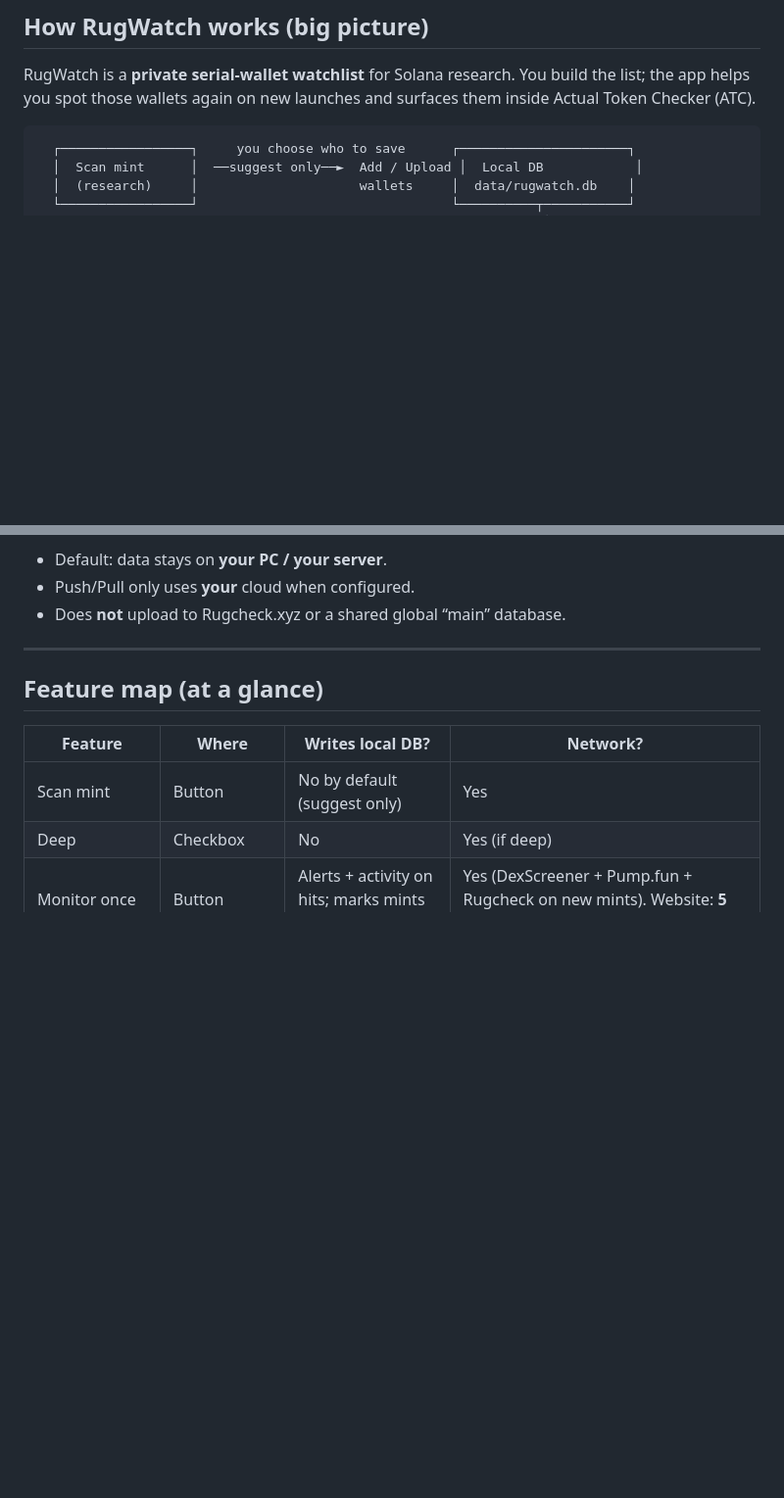
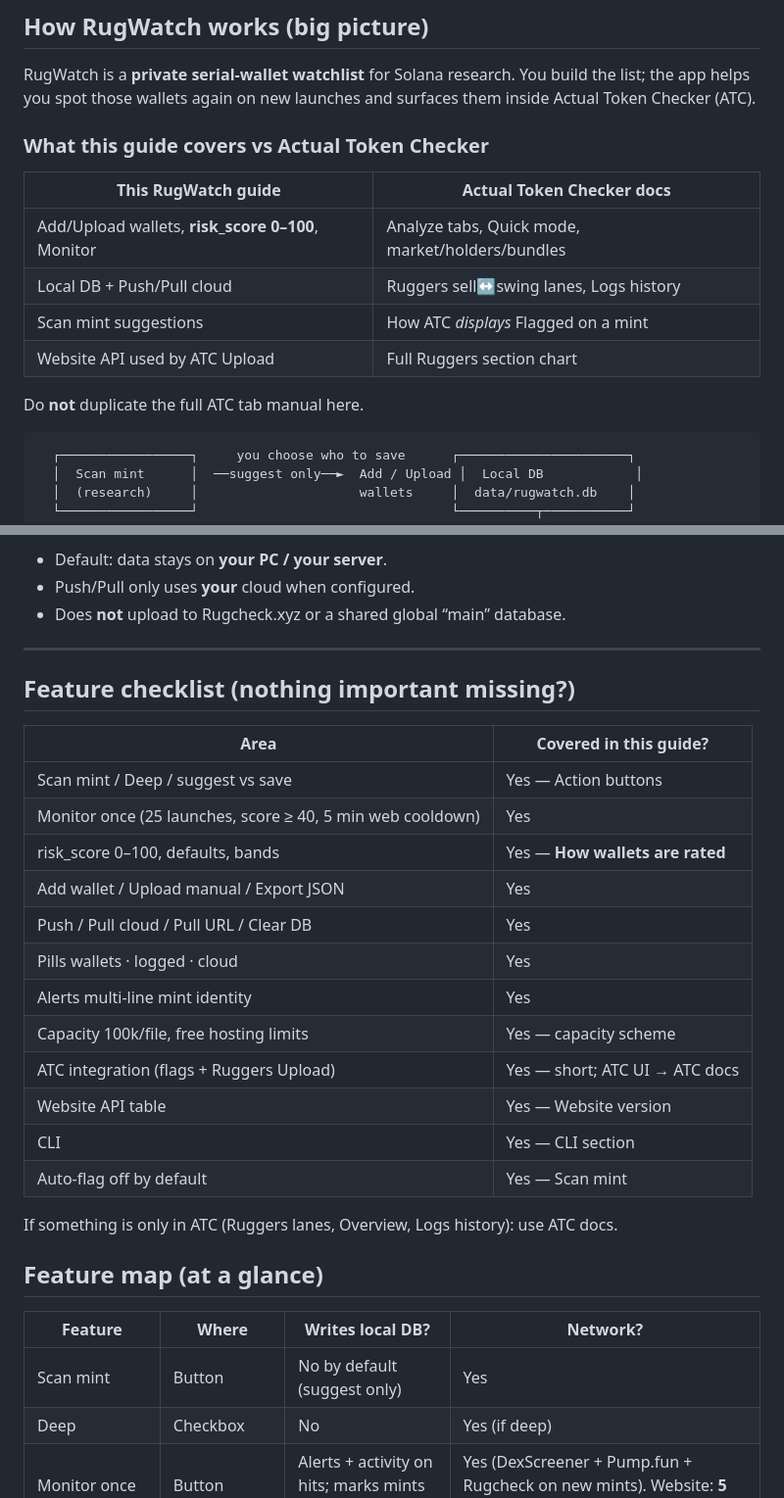
Before and after one commit to Greenwolf30/RugWatch, a Markdown page: RugCheck Documentation.md, 2 parts joined by grey strips. Shown at 98% size. Drawn GitHub-style; blank space fills up the shorter version.

````diff
--- a/RugCheck Documentation.md
+++ b/RugCheck Documentation.md
@@ -9,6 +9,17 @@ Complete user guide for the **RugWatch** desktop app **and** the optional **webs
 ## How RugWatch works (big picture)
 
 RugWatch is a **private serial-wallet watchlist** for Solana research. You build the list; the app helps you spot those wallets again on new launches and surfaces them inside Actual Token Checker (ATC).
+
+### What this guide covers vs Actual Token Checker
+
+| This RugWatch guide | Actual Token Checker docs |
+|---------------------|---------------------------|
+| Add/Upload wallets, **risk_score 0–100**, Monitor | Analyze tabs, Quick mode, market/holders/bundles |
+| Local DB + Push/Pull cloud | Ruggers sell↔swing lanes, Logs history |
+| Scan mint suggestions | How ATC *displays* Flagged on a mint |
+| Website API used by ATC Upload | Full Ruggers section chart |
+
+Do **not** duplicate the full ATC tab manual here.
 
 ```text
   ┌─────────────────┐     you choose who to save      ┌──────────────────────┐
@@ -681,6 +756,26 @@ What this does **not** do: share one multi-user police DB for everyone (cloud is
 - Does **not** upload to Rugcheck.xyz or a shared global “main” database.
 
 ---
+
+## Feature checklist (nothing important missing?)
+
+| Area | Covered in this guide? |
+|------|------------------------|
+| Scan mint / Deep / suggest vs save | Yes — Action buttons |
+| Monitor once (25 launches, score ≥ 40, 5 min web cooldown) | Yes |
+| risk_score 0–100, defaults, bands | Yes — **How wallets are rated** |
+| Add wallet / Upload manual / Export JSON | Yes |
+| Push / Pull cloud / Pull URL / Clear DB | Yes |
+| Pills wallets · logged · cloud | Yes |
+| Alerts multi-line mint identity | Yes |
+| Capacity 100k/file, free hosting limits | Yes — capacity scheme |
+| ATC integration (flags + Ruggers Upload) | Yes — short; ATC UI → ATC docs |
+| Website API table | Yes — Website version |
+| CLI | Yes — CLI section |
+| Auto-flag off by default | Yes — Scan mint |
+
+If something is only in ATC (Ruggers lanes, Overview, Logs history): use ATC docs.
+
 
 ## Feature map (at a glance)
 
````
Also changed, not shown: other parts of RugCheck Documentation.md (+71 -7 lines).
